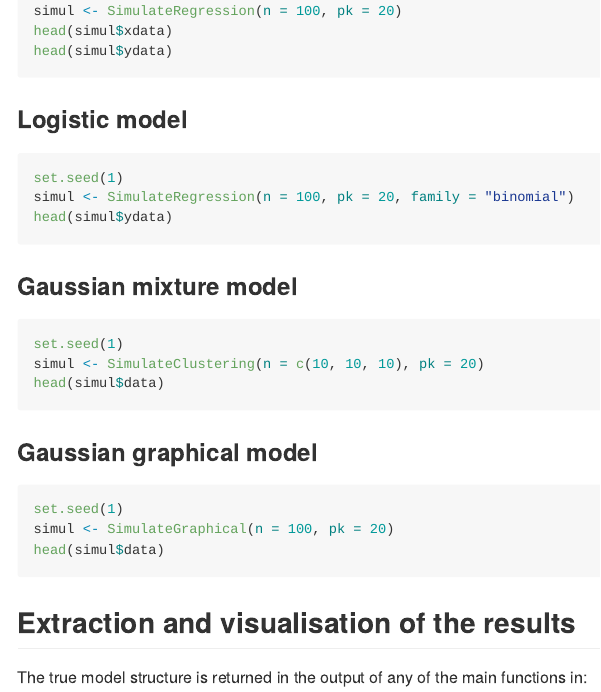
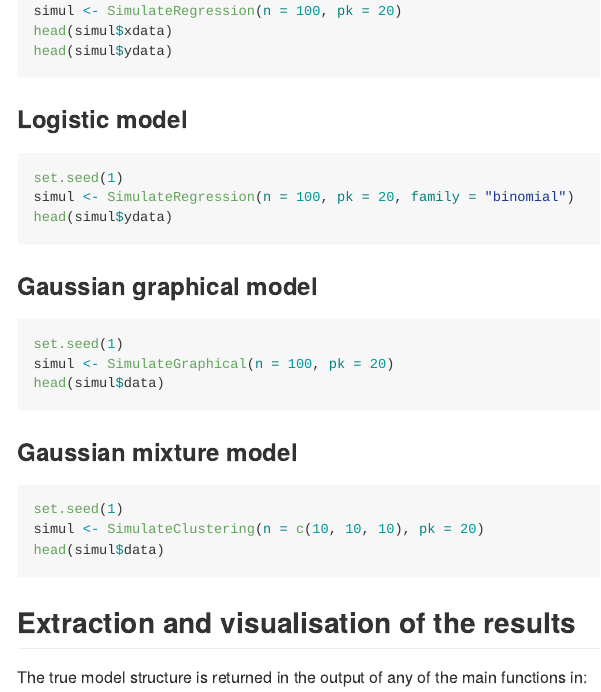
Before and after one commit to barbarabodinier/fake, an R Markdown document (README.Rmd): the page in a window 1100 px wide, from 860 px down. Rendered offline with R 4.5, knitr and Pandoc, with nearby package versions; badge pictures from the web are left out.

Commit message:
switch examples readme

````diff
--- a/README.Rmd
+++ b/README.Rmd
@@ -61,19 +61,19 @@ simul <- SimulateRegression(n = 100, pk = 20, family = "binomial")
 head(simul$ydata)
 ```
 
+### Gaussian graphical model
+
+```{r graphical modelling, eval=FALSE}
+set.seed(1)
+simul <- SimulateGraphical(n = 100, pk = 20)
+head(simul$data)
+```
+
 ### Gaussian mixture model
 
 ```{r clustering, eval=FALSE}
 set.seed(1)
 simul <- SimulateClustering(n = c(10, 10, 10), pk = 20)
-head(simul$data)
-```
-
-### Gaussian graphical model
-
-```{r graphical modelling, eval=FALSE}
-set.seed(1)
-simul <- SimulateGraphical(n = 100, pk = 20)
 head(simul$data)
 ```
 
````
Also changed, not shown: README.md.
